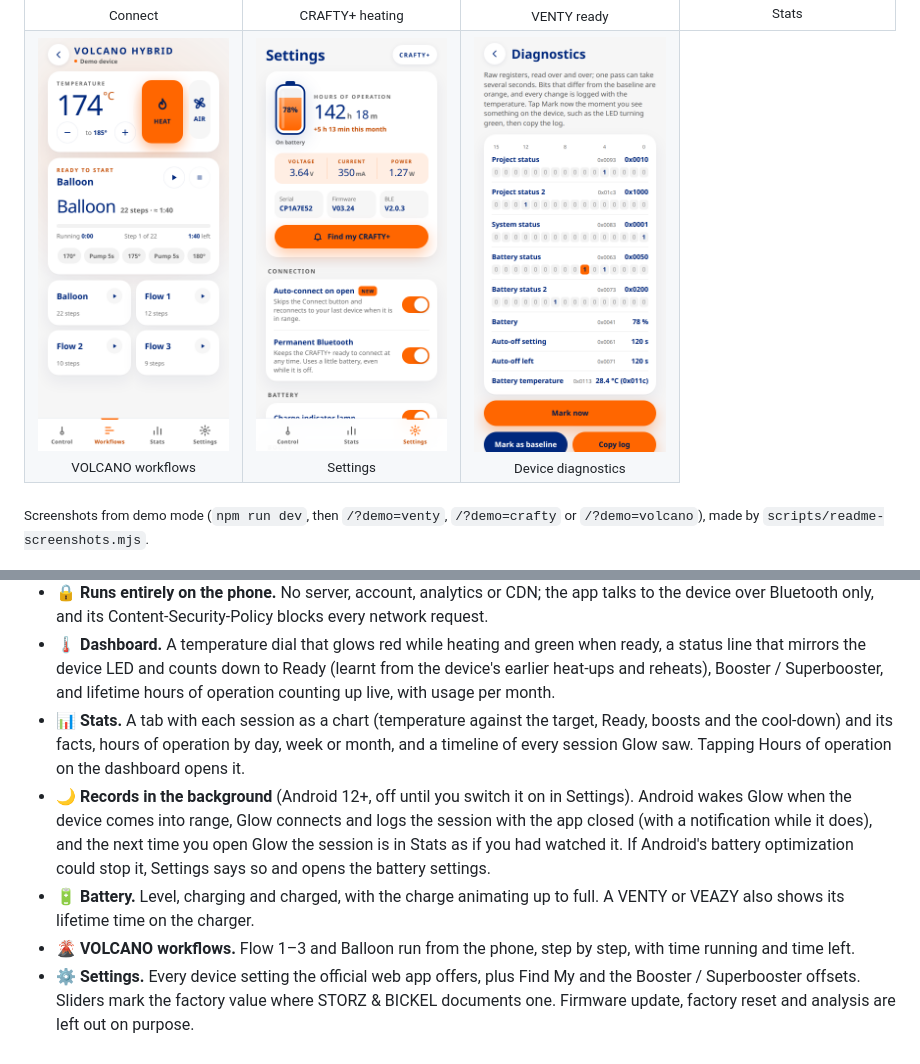
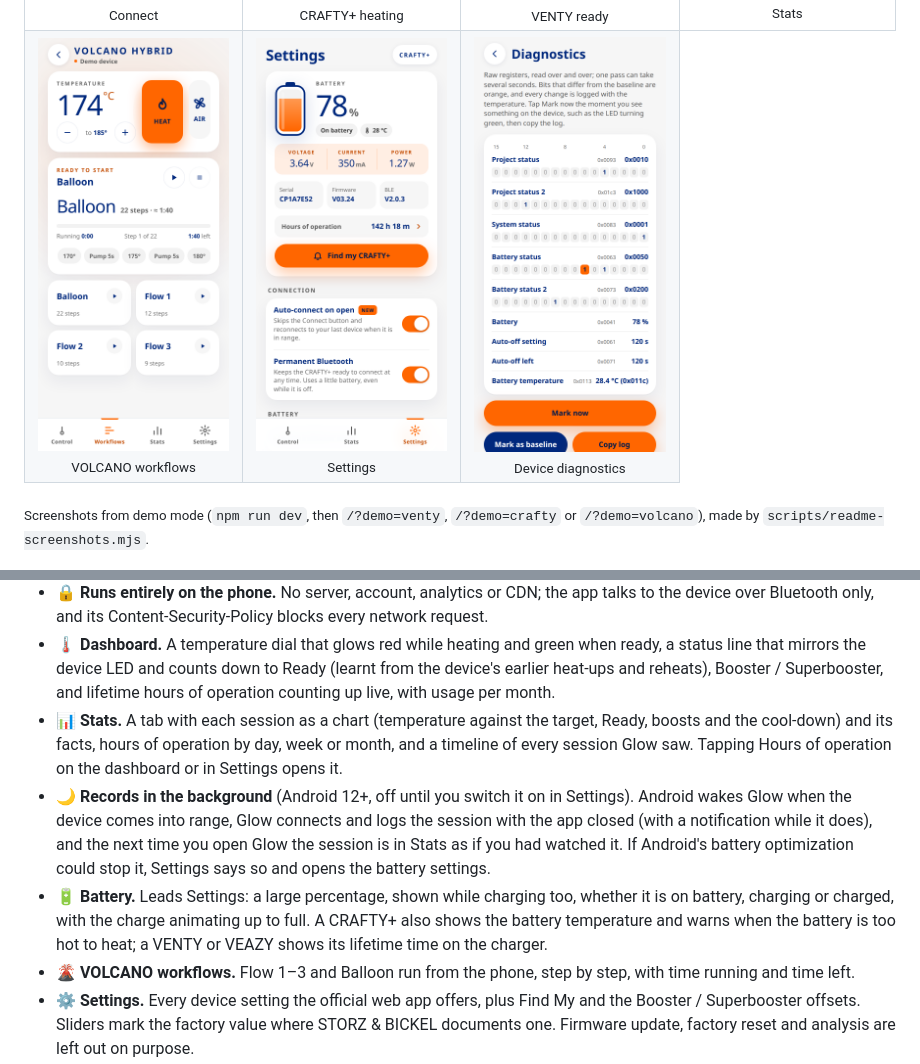
Before and after one commit to andrzejdus/glow, a Markdown page: README.md, 2 parts joined by grey strips. Drawn GitHub-style; pictures changed too: docs/screenshots/settings.png.

Commit message:
README: Settings screenshot with the battery first, battery temperature and too hot in the features

```diff
--- a/README.md
+++ b/README.md
@@ -45,14 +45,16 @@ VENTY · VEAZY · CRAFTY · CRAFTY+ · VOLCANO HYBRID
   with usage per month.
 - 📊 **Stats.** A tab with each session as a chart (temperature against the target, Ready, boosts
   and the cool-down) and its facts, hours of operation by day, week or month, and a timeline of
-  every session Glow saw. Tapping Hours of operation on the dashboard opens it.
+  every session Glow saw. Tapping Hours of operation on the dashboard or in Settings opens it.
 - 🌙 **Records in the background** (Android 12+, off until you switch it on in Settings). Android
   wakes Glow when the device comes into range, Glow connects and logs the session with the app
   closed (with a notification while it does), and the next time you open Glow the session is in
   Stats as if you had watched it. If Android's battery optimization could stop it, Settings says
   so and opens the battery settings.
-- 🔋 **Battery.** Level, charging and charged, with the charge animating up to full. A VENTY or
-  VEAZY also shows its lifetime time on the charger.
+- 🔋 **Battery.** Leads Settings: a large percentage, shown while charging too, whether it is on
+  battery, charging or charged, with the charge animating up to full. A CRAFTY+ also shows the battery
+  temperature and warns when the battery is too hot to heat; a VENTY or VEAZY shows its lifetime
+  time on the charger.
 - 🌋 **VOLCANO workflows.** Flow 1–3 and Balloon run from the phone, step by step, with time
   running and time left.
 - ⚙️ **Settings.** Every device setting the official web app offers, plus Find My and the
```
